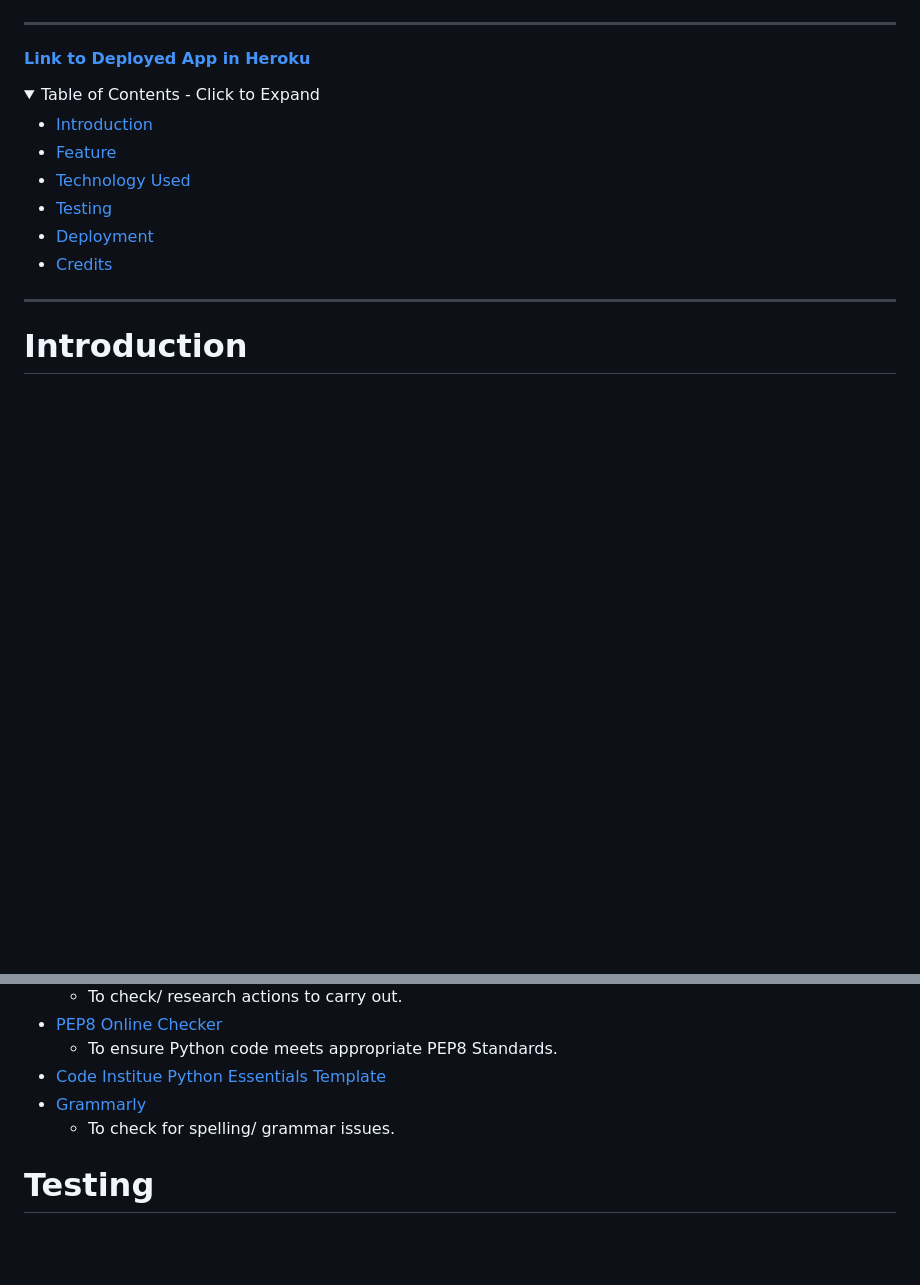
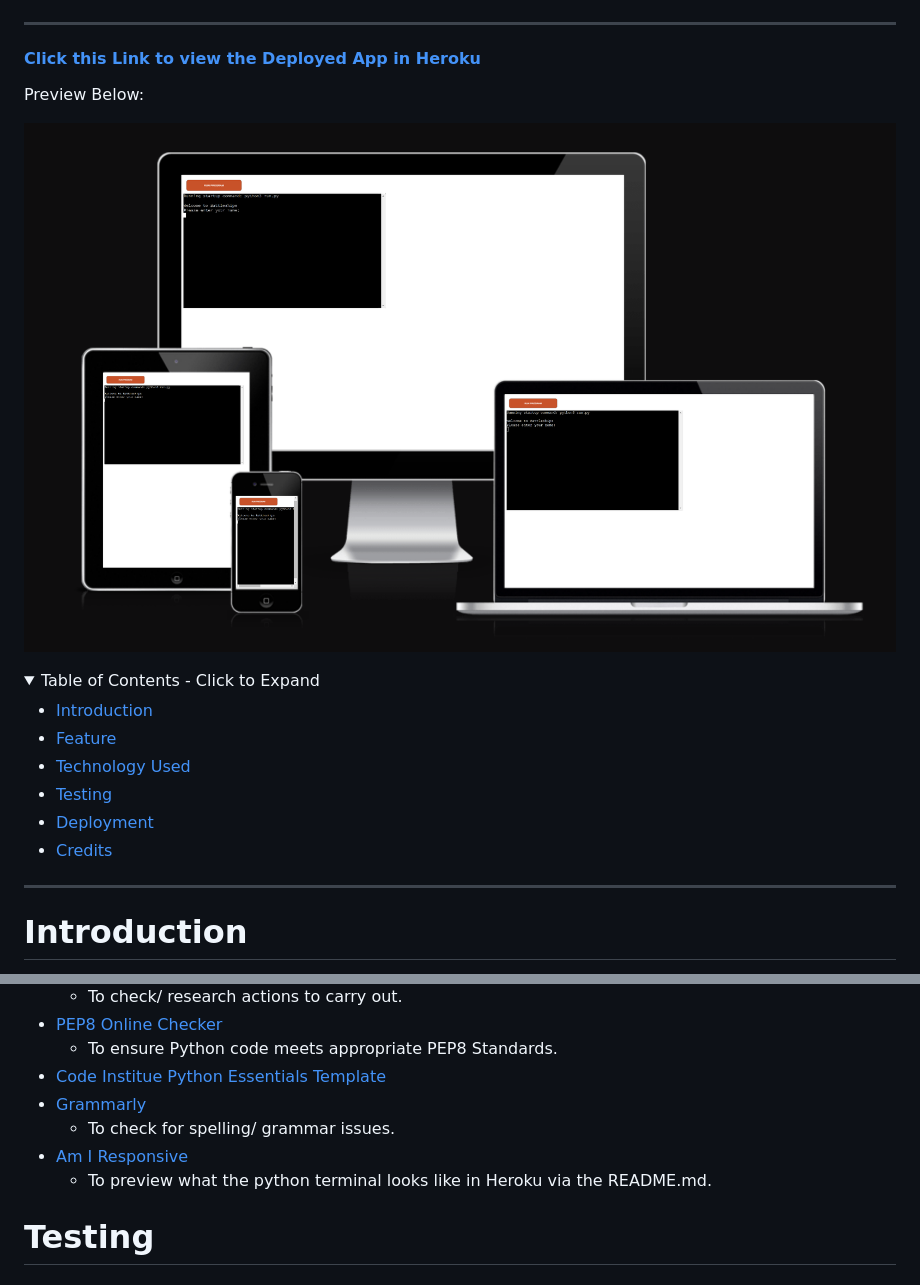
Before and after one commit to Megwana/battleship01, a Markdown page: README.md, 2 parts joined by grey strips. Drawn GitHub-style; pictures changed too: images/AmIResponsiveBattle.png (added); folded sections open; blank space fills up the shorter version.

Commit message:
Add: Technologies used = AmIResponsive

```diff
--- a/README.md
+++ b/README.md
@@ -6,7 +6,10 @@ Welcome to Battleships, a game that can be played in the command line using Pyth
 
 -----
 
-#### [Link to Deployed App in Heroku](https://battleship01.herokuapp.com/)
+#### [Click this Link to view the Deployed App in Heroku](https://battleship01.herokuapp.com/)
+Preview Below:
+
+![Heroku Python Terminal](/images/AmIResponsiveBattle.png)
 
 <details>
 <summary>
@@ -95,6 +98,8 @@ Therefore, I decided that it would bring more enjoyment if players were more lik
 * [Code Institue Python Essentials Template](https://github.com/Code-Institute-Org/python-essentials-template)
 * [Grammarly](https://www.grammarly.com/a?utm_source=google&utm_medium=cpc&utm_campaign=brand_core_row&utm_content=brandcorerow&utm_term=grammarly&matchtype=e&placement=&network=gt%7d&network=g&gclid=CjwKCAjwzY2bBhB6EiwAPpUpZlsGqYATQkfUFW8wozDtRB9oeULmkiNT00iSLkwm9qYXjWWB4XjZPRoCE0MQAvD_BwE&gclsrc=aw.ds)
    - To check for spelling/ grammar issues.
+* [Am I Responsive](https://ui.dev/amiresponsive)
+  - To preview what the python terminal looks like in Heroku via the README.md.
 
 # Testing
 
```
